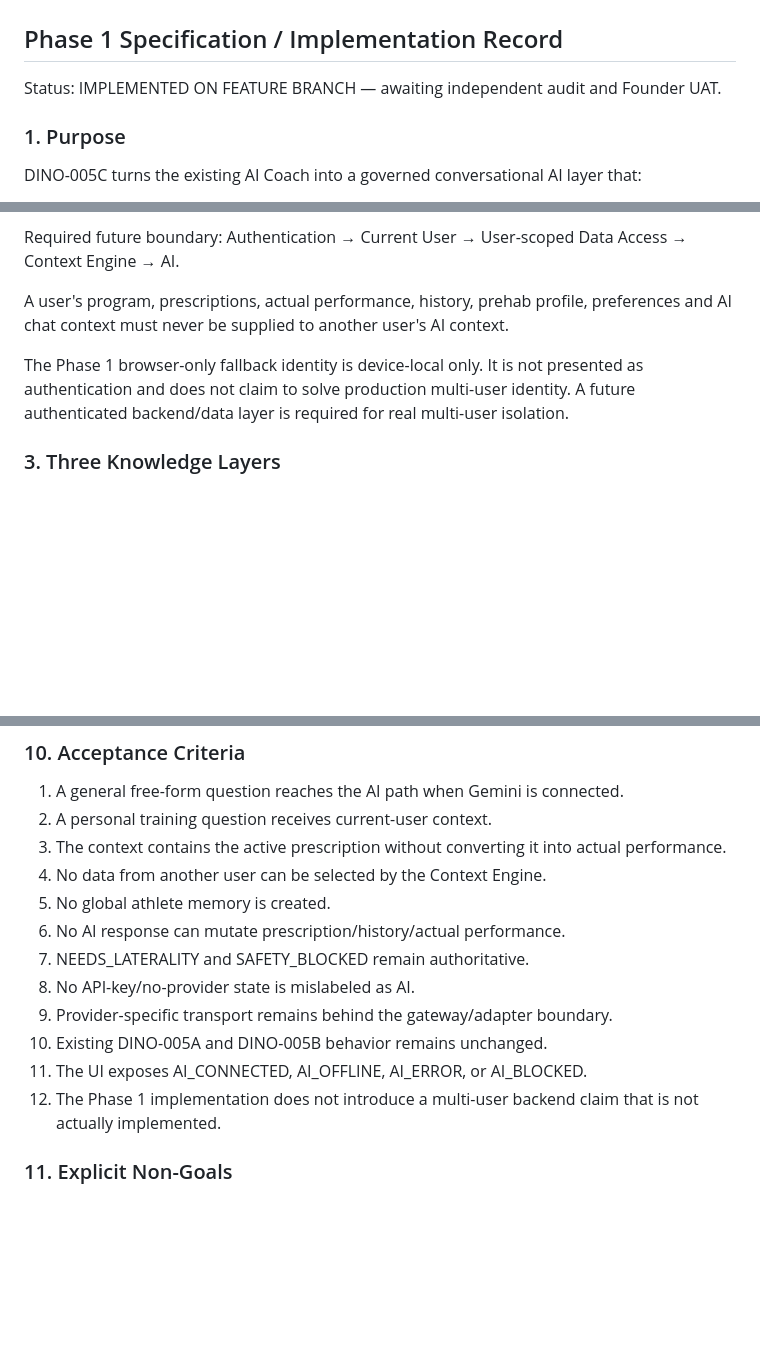
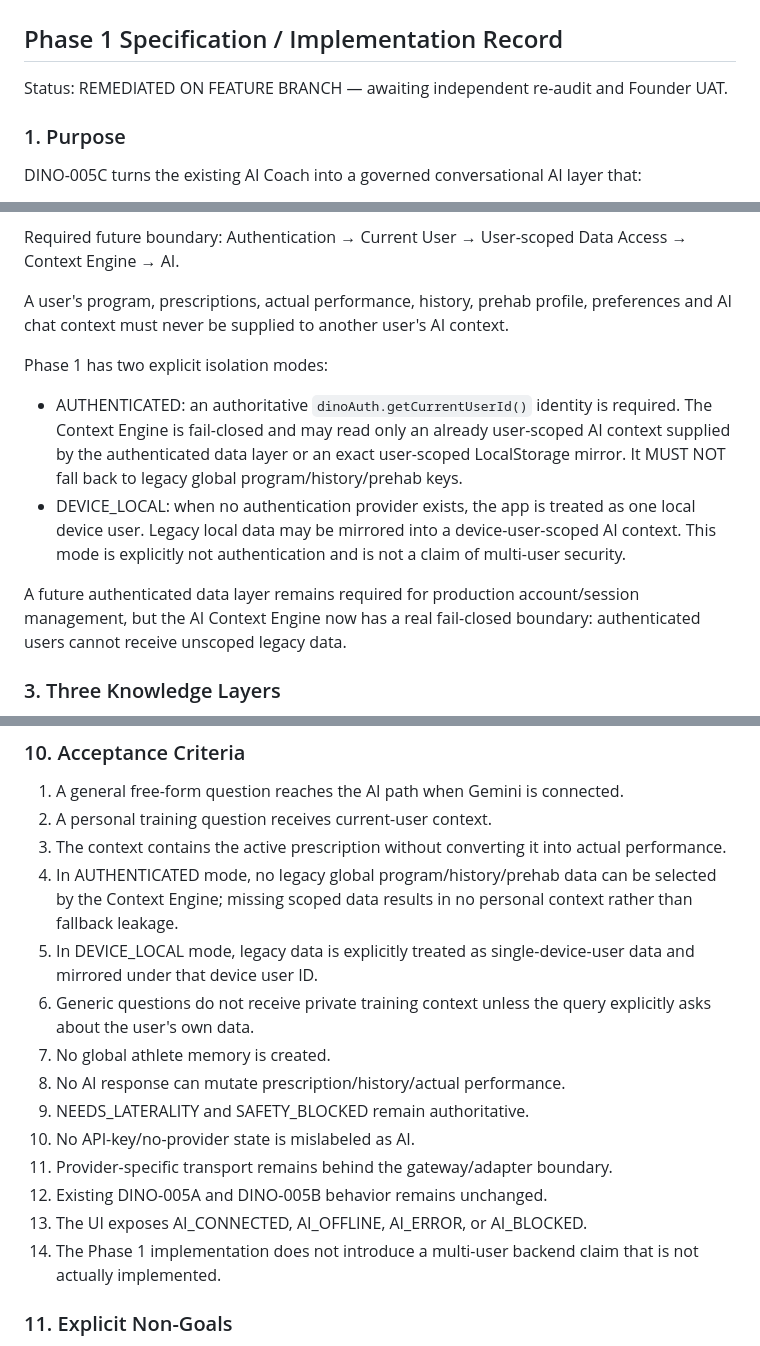
Before and after one commit to dinongo510/dino-tracking, a Markdown page: 00_SYSTEM/SPECIFICATIONS/DINO-005C_AI_COACH_INTELLIGENCE.md, 3 parts joined by grey strips. Rendered like a GitHub page; blank space fills up the shorter version.

Commit message:
DINO-005C remediation: document fail-closed isolation and context relevance

```diff
--- a/00_SYSTEM/SPECIFICATIONS/DINO-005C_AI_COACH_INTELLIGENCE.md
+++ b/00_SYSTEM/SPECIFICATIONS/DINO-005C_AI_COACH_INTELLIGENCE.md
@@ -1,7 +1,7 @@
 # DINO-005C — AI Coach Intelligence Layer
 ## Phase 1 Specification / Implementation Record
 
-Status: IMPLEMENTED ON FEATURE BRANCH — awaiting independent audit and Founder UAT.
+Status: REMEDIATED ON FEATURE BRANCH — awaiting independent re-audit and Founder UAT.
 
 ### 1. Purpose
 DINO-005C turns the existing AI Coach into a governed conversational AI layer that:
@@ -18,7 +18,11 @@ Required future boundary: Authentication → Current User → User-scoped Data A
 
 A user's program, prescriptions, actual performance, history, prehab profile, preferences and AI chat context must never be supplied to another user's AI context.
 
-The Phase 1 browser-only fallback identity is device-local only. It is not presented as authentication and does not claim to solve production multi-user identity. A future authenticated backend/data layer is required for real multi-user isolation.
+Phase 1 has two explicit isolation modes:
+- AUTHENTICATED: an authoritative `dinoAuth.getCurrentUserId()` identity is required. The Context Engine is fail-closed and may read only an already user-scoped AI context supplied by the authenticated data layer or an exact user-scoped LocalStorage mirror. It MUST NOT fall back to legacy global program/history/prehab keys.
+- DEVICE_LOCAL: when no authentication provider exists, the app is treated as one local device user. Legacy local data may be mirrored into a device-user-scoped AI context. This mode is explicitly not authentication and is not a claim of multi-user security.
+
+A future authenticated data layer remains required for production account/session management, but the AI Context Engine now has a real fail-closed boundary: authenticated users cannot receive unscoped legacy data.
 
 ### 3. Three Knowledge Layers
 1. **General AI knowledge** — capabilities of the selected LLM.
@@ -69,15 +73,17 @@ This is a Phase 1 compatibility decision, not a claim that browser LocalStorage
 1. A general free-form question reaches the AI path when Gemini is connected.
 2. A personal training question receives current-user context.
 3. The context contains the active prescription without converting it into actual performance.
-4. No data from another user can be selected by the Context Engine.
-5. No global athlete memory is created.
-6. No AI response can mutate prescription/history/actual performance.
-7. NEEDS_LATERALITY and SAFETY_BLOCKED remain authoritative.
-8. No API-key/no-provider state is mislabeled as AI.
-9. Provider-specific transport remains behind the gateway/adapter boundary.
-10. Existing DINO-005A and DINO-005B behavior remains unchanged.
-11. The UI exposes AI_CONNECTED, AI_OFFLINE, AI_ERROR, or AI_BLOCKED.
-12. The Phase 1 implementation does not introduce a multi-user backend claim that is not actually implemented.
+4. In AUTHENTICATED mode, no legacy global program/history/prehab data can be selected by the Context Engine; missing scoped data results in no personal context rather than fallback leakage.
+5. In DEVICE_LOCAL mode, legacy data is explicitly treated as single-device-user data and mirrored under that device user ID.
+6. Generic questions do not receive private training context unless the query explicitly asks about the user's own data.
+7. No global athlete memory is created.
+8. No AI response can mutate prescription/history/actual performance.
+9. NEEDS_LATERALITY and SAFETY_BLOCKED remain authoritative.
+10. No API-key/no-provider state is mislabeled as AI.
+11. Provider-specific transport remains behind the gateway/adapter boundary.
+12. Existing DINO-005A and DINO-005B behavior remains unchanged.
+13. The UI exposes AI_CONNECTED, AI_OFFLINE, AI_ERROR, or AI_BLOCKED.
+14. The Phase 1 implementation does not introduce a multi-user backend claim that is not actually implemented.
 
 ### 11. Explicit Non-Goals
 - OpenAI implementation in Phase 1.
```
Also changed, not shown: other parts of 00_SYSTEM/SPECIFICATIONS/DINO-005C_AI_COACH_INTELLIGENCE.md (+1 -1 lines).
